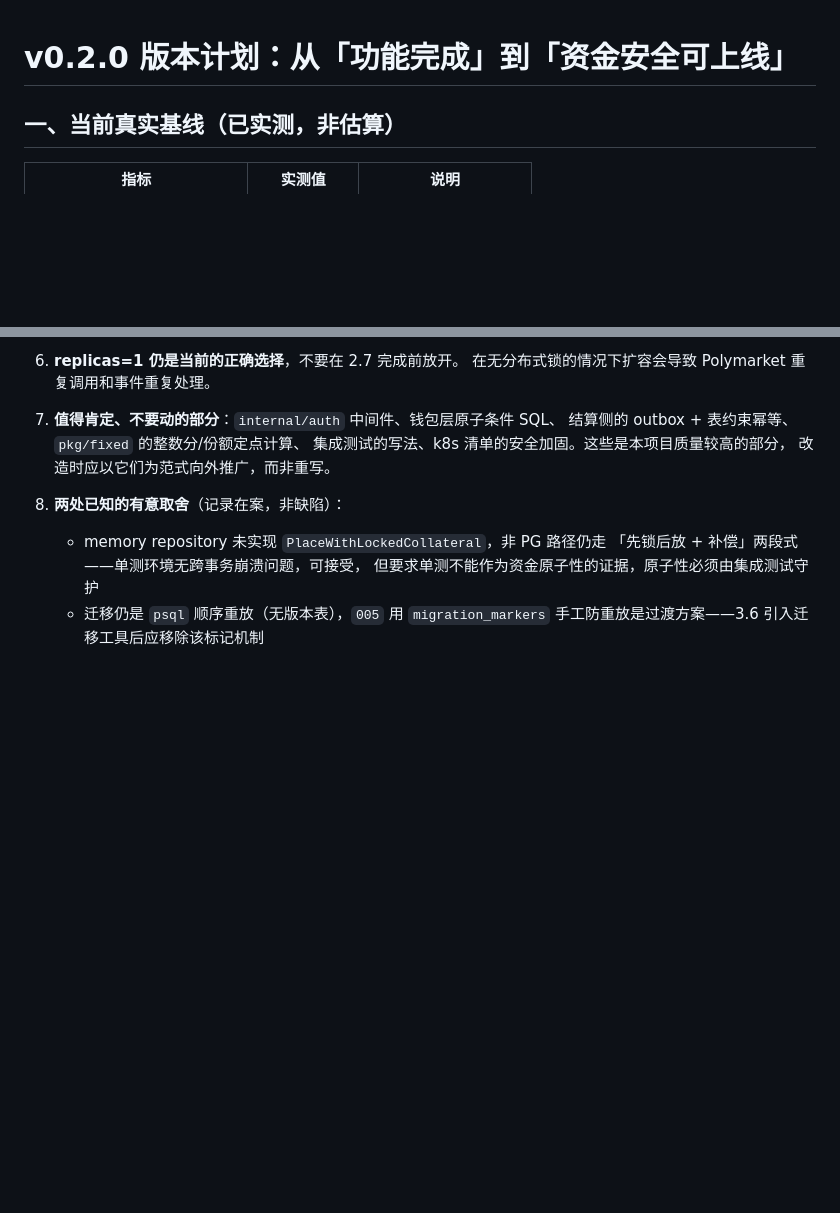
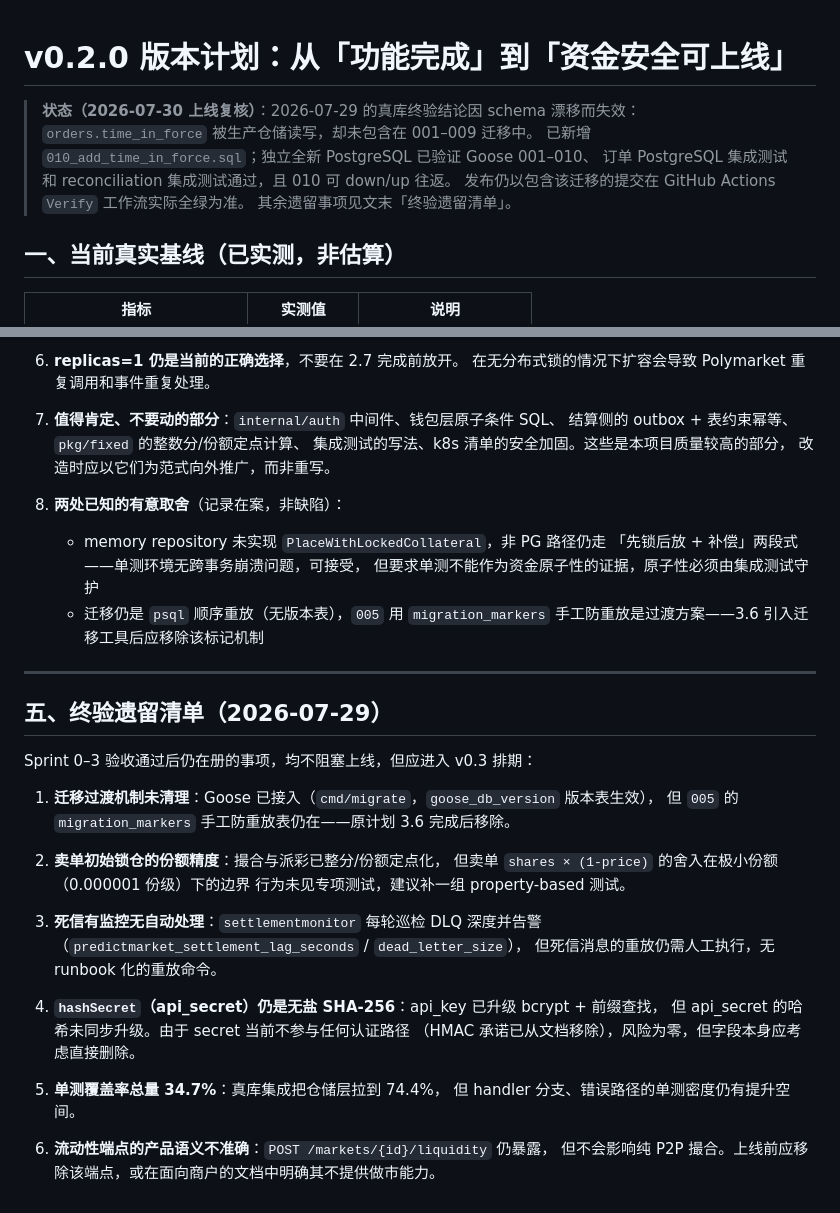
Before and after one commit to afun-game/predictmarket-saas, a Markdown page: V2_PLAN.md, 2 parts joined by grey strips. GitHub-like rendering; blank space fills up the shorter version.

Commit message:
文档：更正 V2 上线核验状态

```diff
--- a/V2_PLAN.md
+++ b/V2_PLAN.md
@@ -1,4 +1,11 @@
 # v0.2.0 版本计划：从「功能完成」到「资金安全可上线」
+
+> **状态（2026-07-30 上线复核）**：2026-07-29 的真库终验结论因 schema
+> 漂移而失效：`orders.time_in_force` 被生产仓储读写，却未包含在 001–009 迁移中。
+> 已新增 `010_add_time_in_force.sql`；独立全新 PostgreSQL 已验证 Goose 001–010、
+> 订单 PostgreSQL 集成测试和 reconciliation 集成测试通过，且 010 可 down/up 往返。
+> 发布仍以包含该迁移的提交在 GitHub Actions `Verify` 工作流实际全绿为准。
+> 其余遗留事项见文末「终验遗留清单」。
 
 ## 一、当前真实基线（已实测，非估算）
 
@@ -569,3 +576,30 @@ README 与需求文档明确写有 `X-Signature: HMAC-SHA256`，但全项目**
      但要求单测不能作为资金原子性的证据，原子性必须由集成测试守护
    - 迁移仍是 `psql` 顺序重放（无版本表），`005` 用 `migration_markers`
      手工防重放是过渡方案——3.6 引入迁移工具后应移除该标记机制
+
+---
+
+## 五、终验遗留清单（2026-07-29）
+
+Sprint 0–3 验收通过后仍在册的事项，均不阻塞上线，但应进入 v0.3 排期：
+
+1. **迁移过渡机制未清理**：Goose 已接入（`cmd/migrate`，`goose_db_version` 版本表生效），
+   但 `005` 的 `migration_markers` 手工防重放表仍在——原计划 3.6 完成后移除。
+
+2. **卖单初始锁仓的份额精度**：撮合与派彩已整分/份额定点化，
+   但卖单 `shares × (1-price)` 的舍入在极小份额（0.000001 份级）下的边界
+   行为未见专项测试，建议补一组 property-based 测试。
+
+3. **死信有监控无自动处理**：`settlementmonitor` 每轮巡检 DLQ 深度并告警
+   （`predictmarket_settlement_lag_seconds` / `dead_letter_size`），
+   但死信消息的重放仍需人工执行，无 runbook 化的重放命令。
+
+4. **`hashSecret`（api_secret）仍是无盐 SHA-256**：api_key 已升级 bcrypt + 前缀查找，
+   但 api_secret 的哈希未同步升级。由于 secret 当前不参与任何认证路径
+   （HMAC 承诺已从文档移除），风险为零，但字段本身应考虑直接删除。
+
+5. **单测覆盖率总量 34.7%**：真库集成把仓储层拉到 74.4%，
+   但 handler 分支、错误路径的单测密度仍有提升空间。
+
+6. **流动性端点的产品语义不准确**：`POST /markets/{id}/liquidity` 仍暴露，
+   但不会影响纯 P2P 撮合。上线前应移除该端点，或在面向商户的文档中明确其不提供做市能力。
```
